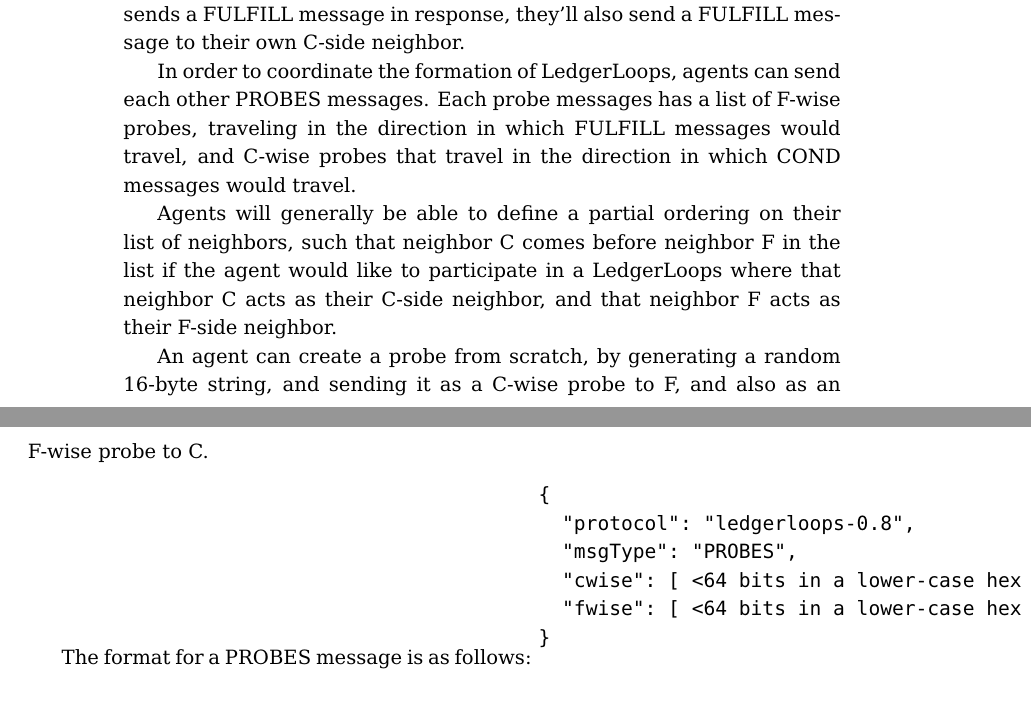
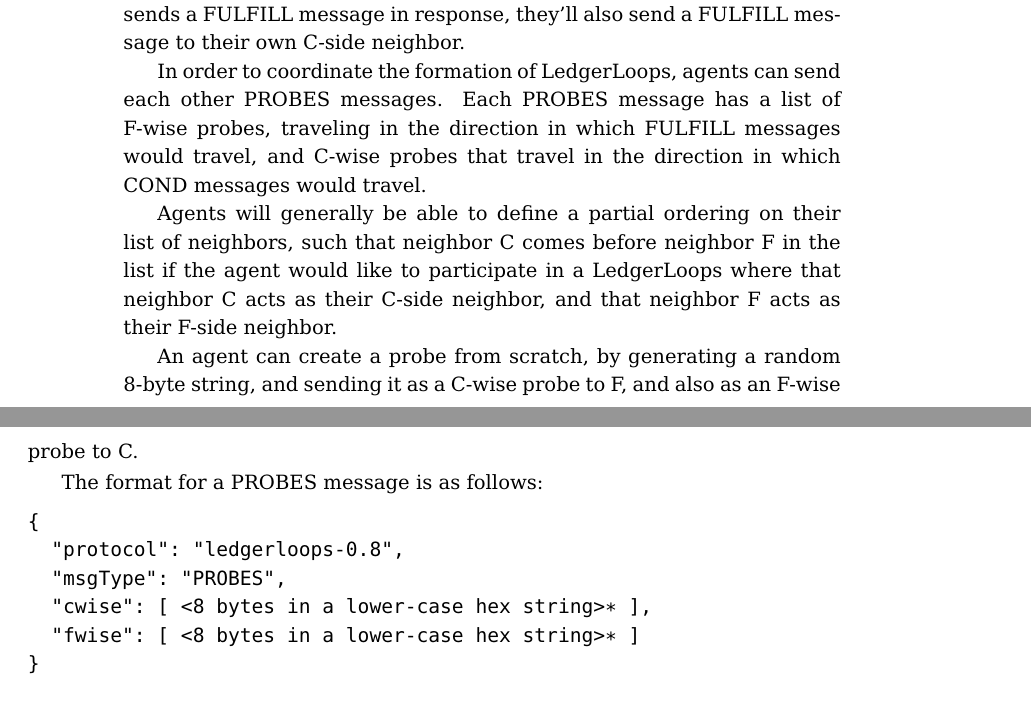
Before and after one commit to ledgerloops/ledgerloops.com, a LaTeX paper (doc/whitepaper.tex): two parts of pages 6 and 7 of 20, joined at a grey line, cut so that both start at the same text. Compiled offline with pdfLaTeX.

Commit message:
Fix PROBES format

```diff
--- a/doc/whitepaper.tex
+++ b/doc/whitepaper.tex
@@ -330,19 +330,20 @@
 \subsubsection{Bidirectional Breadth-First Search (BBFS)}
 Consider a network of interconnected agents. Each agent can decide that they want to participate in a LedgerLoop, accepting a COND message from what we'll call their "C-side" neighbor, and forwarding it to what we will call their "F-side" neighbor. When the F-side neighbor sends a FULFILL message in response, they'll also send a FULFILL message to their own C-side neighbor.
 
-In order to coordinate the formation of LedgerLoops, agents can send each other PROBES messages. Each probe messages has a list of F-wise probes, traveling in the direction in which FULFILL messages would travel, and C-wise probes that travel in the direction in which COND messages would travel.
+In order to coordinate the formation of LedgerLoops, agents can send each other PROBES messages. Each PROBES message has a list of F-wise probes, traveling in the direction in which FULFILL messages would travel, and C-wise probes that travel in the direction in which COND messages would travel.
 
 Agents will generally be able to define a partial ordering on their list of neighbors, such that neighbor C comes before neighbor F in the list if the agent would like to participate in a LedgerLoops where that neighbor C acts as their C-side neighbor, and that neighbor F acts as their F-side neighbor.
 
-An agent can create a probe from scratch, by generating a random 16-byte string, and sending it as a C-wise probe to F, and also as an F-wise probe to C.
+An agent can create a probe from scratch, by generating a random 8-byte string, and sending it as a C-wise probe to F, and also as an F-wise probe to C.
 
 The format for a PROBES message is as follows:
+
 \vbox{\begin{lstlisting}
 {
   "protocol": "ledgerloops-0.8",
   "msgType": "PROBES",
-  "cwise": [ <64 bits in a lower-case hex string>* ],
-  "fwise": [ <64 bits in a lower-case hex string>* ]
+  "cwise": [ <8 bytes in a lower-case hex string>* ],
+  "fwise": [ <8 bytes in a lower-case hex string>* ]
 }
 \end{lstlisting}}
 
```
Also changed, not shown: doc/whitepaper.pdf, 2 other files.
